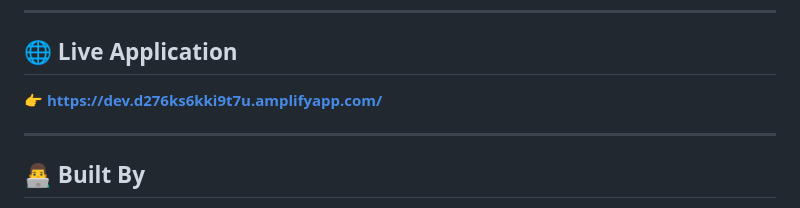
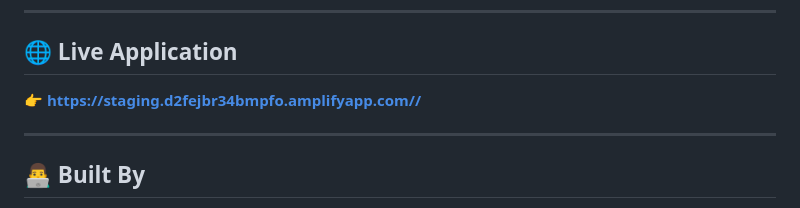
Before and after one commit to officialbendans-netizen/serverless-invoice-scanner, a Markdown page: README.md, the part around the change. GitHub-like rendering.

```diff
--- a/README.md
+++ b/README.md
@@ -7,7 +7,7 @@
 
 ## 🌐 Live Application
 
-**👉 [https://dev.d276ks6kki9t7u.amplifyapp.com/](https://dev.d276ks6kki9t7u.amplifyapp.com/)**
+**👉 [https://staging.d2fejbr34bmpfo.amplifyapp.com//](https://staging.d2fejbr34bmpfo.amplifyapp.com//)**
 
 ---
 
```
